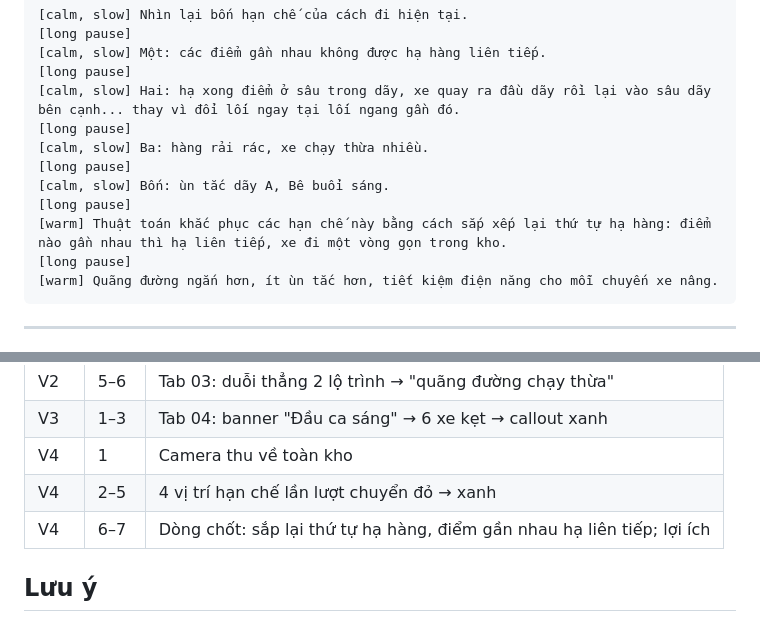
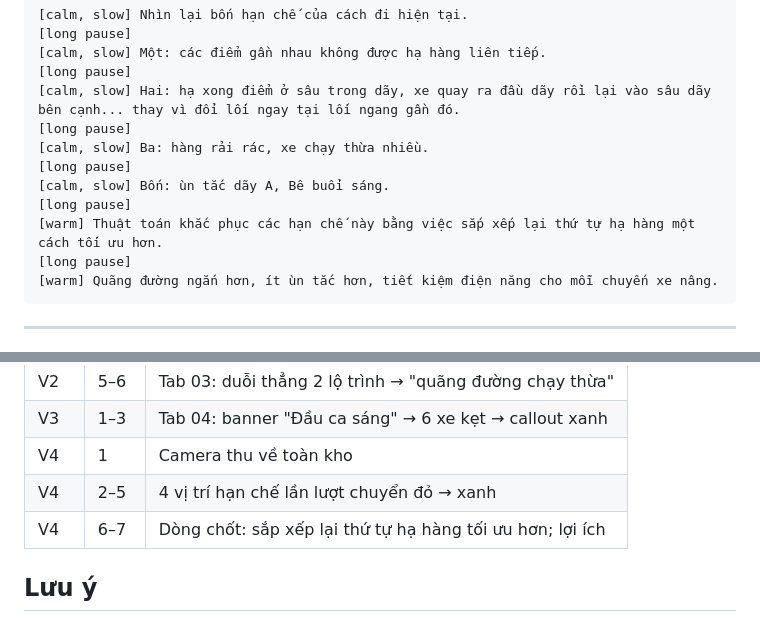
Before and after one commit to idanhcloud-lgtm/Video-demo-ESG, a Markdown page: docs/kich-ban-giong-doc-v4.md, 2 parts joined by grey strips. Rendered like a GitHub page.

Commit message:
Voice-over V4: final closing as approved
Co-Authored-By: Claude Opus 5.5 <noreply@anthropic.com>
Claude-Session: https://claude.ai/code/session_01WendnypDfAvqCUiNVXFbrm

````diff
--- a/docs/kich-ban-giong-doc-v4.md
+++ b/docs/kich-ban-giong-doc-v4.md
@@ -56,7 +56,7 @@ Mỗi khung = 1 lần tạo = 1 file: `V1.mp3` … `V4.mp3`. Nếu vẫn còn di
 [long pause]
 [calm, slow] Bốn: ùn tắc dãy A, Bê buổi sáng.
 [long pause]
-[warm] Thuật toán khắc phục các hạn chế này bằng cách sắp xếp lại thứ tự hạ hàng: điểm nào gần nhau thì hạ liên tiếp, xe đi một vòng gọn trong kho.
+[warm] Thuật toán khắc phục các hạn chế này bằng việc sắp xếp lại thứ tự hạ hàng một cách tối ưu hơn.
 [long pause]
 [warm] Quãng đường ngắn hơn, ít ùn tắc hơn, tiết kiệm điện năng cho mỗi chuyến xe nâng.
 ```
@@ -76,7 +76,7 @@ Mỗi khung = 1 lần tạo = 1 file: `V1.mp3` … `V4.mp3`. Nếu vẫn còn di
 | V3 | 1–3 | Tab 04: banner "Đầu ca sáng" → 6 xe kẹt → callout xanh |
 | V4 | 1 | Camera thu về toàn kho |
 | V4 | 2–5 | 4 vị trí hạn chế lần lượt chuyển đỏ → xanh |
-| V4 | 6–7 | Dòng chốt: sắp lại thứ tự hạ hàng, điểm gần nhau hạ liên tiếp; lợi ích |
+| V4 | 6–7 | Dòng chốt: sắp xếp lại thứ tự hạ hàng tối ưu hơn; lợi ích |
 
 ## Lưu ý
 - Thuật ngữ: **hạ hàng**, **liên tiếp**, **lối ngang**. Không nói số mét, phần trăm.
````
